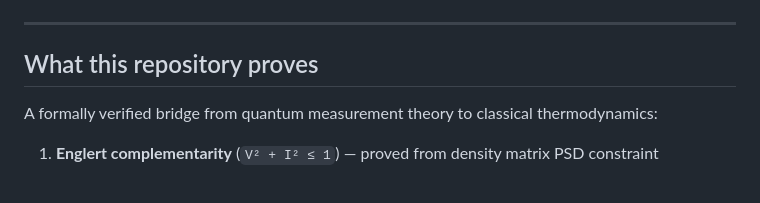
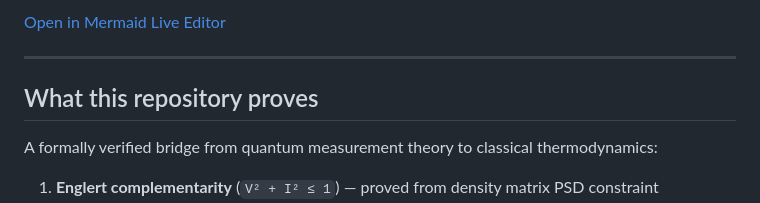
Before and after one commit to tytolabs/umst-formal-double-slit, a Markdown page: README.md, the part around the change printed below. Drawn GitHub-style.

```diff
--- a/README.md
+++ b/README.md
@@ -8,3 +54,4 @@
+[Open in Mermaid Live Editor](https://l.mermaid.ai/7wfI1p)
 
 ---
 
```
Also changed, not shown: other parts of README.md (+47 -1 lines), Docs/teaser.png (added), 4 other files.
